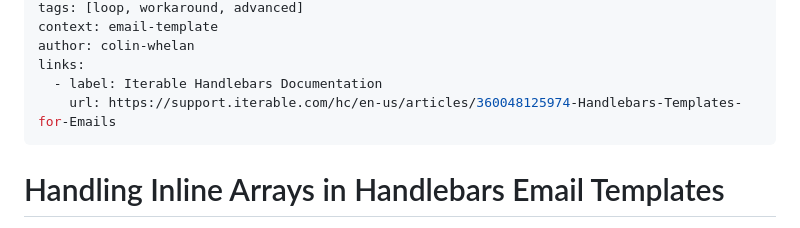
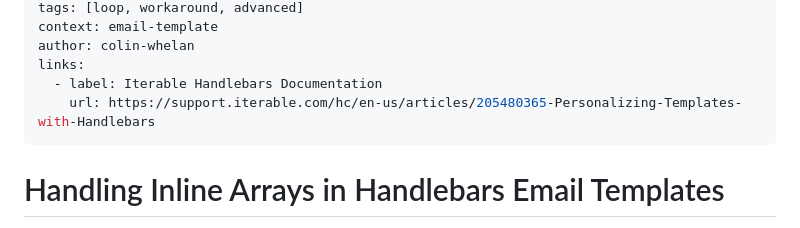
Before and after one commit to Colin-Whelan/Iterable-Community-Docs, a Markdown page: snippets/logic/inline-arrays.md, the part around the change. Drawn GitHub-style.

Commit message:
update link

```diff
--- a/snippets/logic/inline-arrays.md
+++ b/snippets/logic/inline-arrays.md
@@ -7,7 +7,7 @@ context: email-template
 author: colin-whelan
 links:
   - label: Iterable Handlebars Documentation
-    url: https://support.iterable.com/hc/en-us/articles/360048125974-Handlebars-Templates-for-Emails
+    url: https://support.iterable.com/hc/en-us/articles/205480365-Personalizing-Templates-with-Handlebars
 ---
 
 # Handling Inline Arrays in Handlebars Email Templates
```
